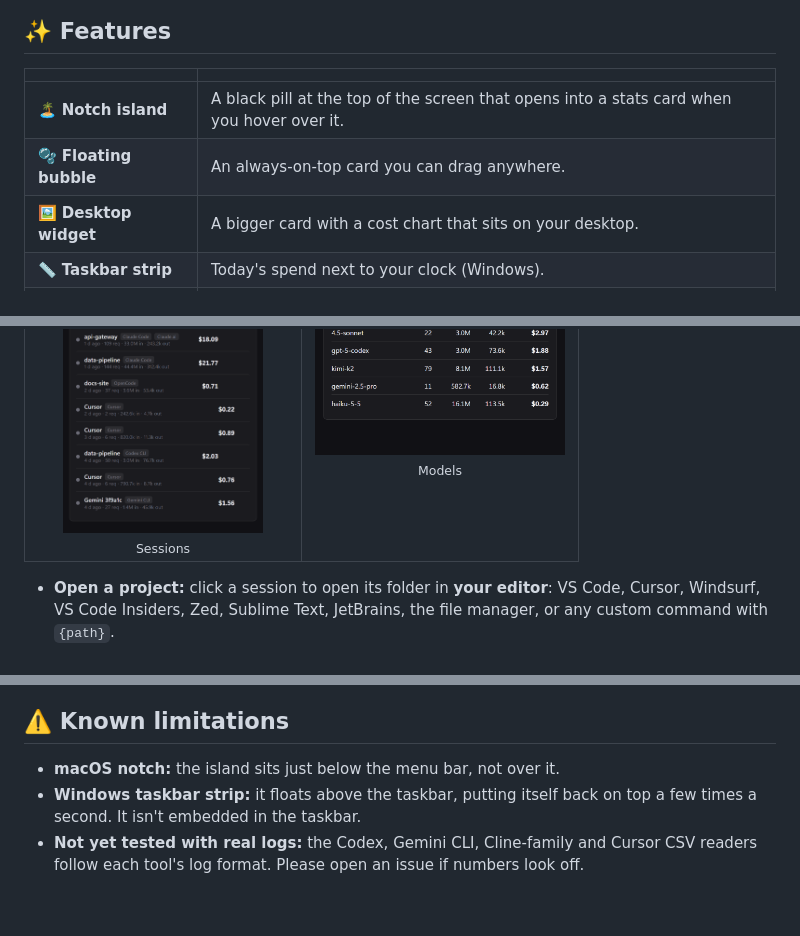
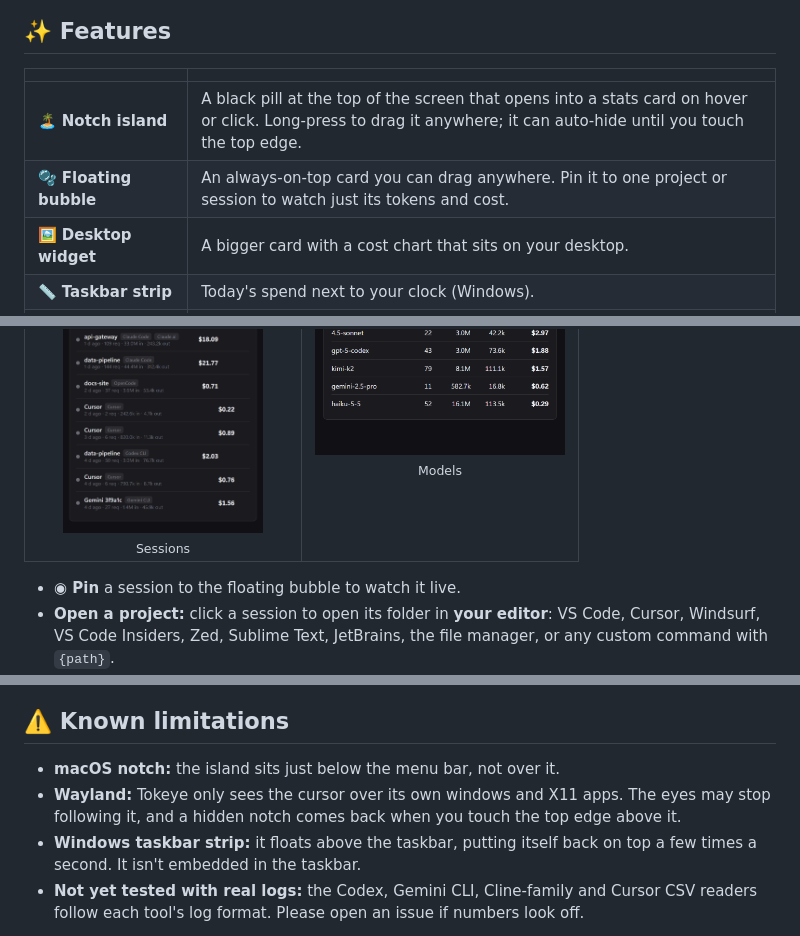
Before and after one commit to imamhossain94/tokeye, a Markdown page: README.md, 3 parts joined by grey strips. Drawn GitHub-style; blank space fills up the shorter version.

```diff
--- a/README.md
+++ b/README.md
@@ -34,8 +34,8 @@ Tokeye is a small tray app that tracks the tokens and cost of **Claude Code, Cod
 
 |  |  |
 |---|---|
-| 🏝️ **Notch island** | A black pill at the top of the screen that opens into a stats card when you hover over it. |
-| 🫧 **Floating bubble** | An always-on-top card you can drag anywhere. |
+| 🏝️ **Notch island** | A black pill at the top of the screen that opens into a stats card on hover or click. Long-press to drag it anywhere; it can auto-hide until you touch the top edge. |
+| 🫧 **Floating bubble** | An always-on-top card you can drag anywhere. Pin it to one project or session to watch just its tokens and cost. |
 | 🖼️ **Desktop widget** | A bigger card with a cost chart that sits on your desktop. |
 | 📏 **Taskbar strip** | Today's spend next to your clock (Windows). |
 | 👀 **The companion** | Two expressive eyes that follow your cursor and react to your spending. |
@@ -146,6 +170,7 @@ The Bill tab answers *"what did this cost, and where did it go?"*
 </tr>
 </table>
 
+- **◉ Pin** a session to the floating bubble to watch it live.
 - **Open a project:** click a session to open its folder in **your editor**: VS Code, Cursor, Windsurf, VS Code Insiders, Zed, Sublime Text, JetBrains, the file manager, or any custom command with `{path}`.
 - **Clean up:**
   - **×** hides a session.
@@ -310,6 +342,7 @@ python scripts/make_media.py docs/images
 ## ⚠️ Known limitations
 
 - **macOS notch:** the island sits just below the menu bar, not over it.
+- **Wayland:** Tokeye only sees the cursor over its own windows and X11 apps. The eyes may stop following it, and a hidden notch comes back when you touch the top edge above it.
 - **Windows taskbar strip:** it floats above the taskbar, putting itself back on top a few times a second. It isn't embedded in the taskbar.
 - **Not yet tested with real logs:** the Codex, Gemini CLI, Cline-family and Cursor CSV readers follow each tool's log format. Please open an issue if numbers look off.
 
```
Also changed, not shown: other parts of README.md (+38 -7 lines), docs/images/bubble-pinned.png (added), docs/images/dashboard-settings.png, docs/images/menu-shows.png (added), 16 other files.
